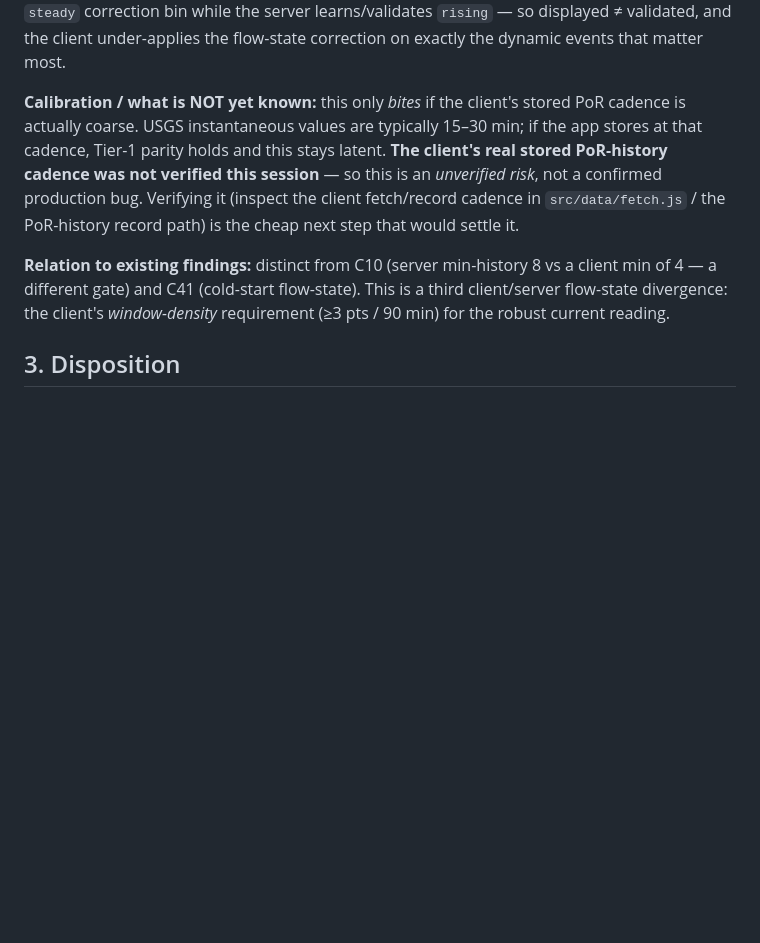
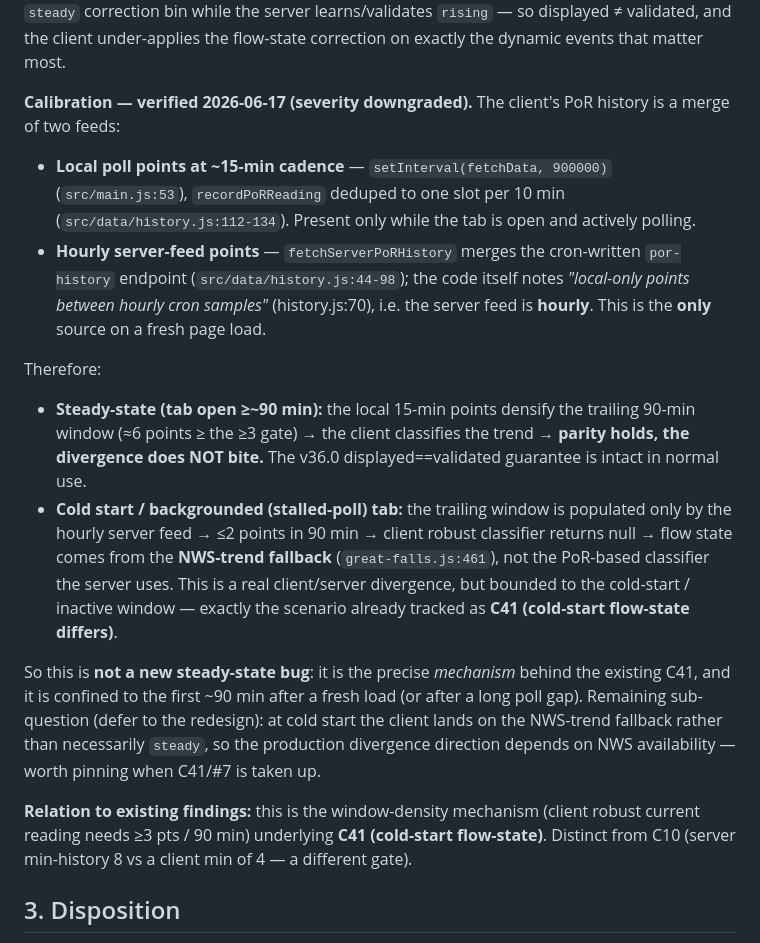
Before and after one commit to sebjilke/potomac-pulse, a Markdown page: analysis/c19-findings-2026-06-17.md, the part around the change. Drawn GitHub-style; blank space fills up the shorter version.

Commit message:
docs(C19): verify PoR-history cadence — downgrade flow-state divergence to cold-start (C41)
Verified the client's stored PoR-history cadence (main.js:53 15-min poll +
history.js hourly server-feed merge). Steady-state history is ~15-min cadence →
client classifier gate satisfied → parity holds (no displayed!=validated in normal
use). The hourly-only window occurs only at cold start / backgrounded tab → this is
the mechanism behind existing C41, not a new steady-state bug. Updated the finding's
calibration + disposition accordingly.

Doc-only.

Co-Authored-By: Claude Opus 4.8 <noreply@anthropic.com>

```diff
--- a/analysis/c19-findings-2026-06-17.md
+++ b/analysis/c19-findings-2026-06-17.md
@@ -52,17 +52,37 @@ the displayed estimate looks up the `steady` correction bin while the server lea
 `rising` — so displayed ≠ validated, and the client under-applies the flow-state correction on
 exactly the dynamic events that matter most.
 
-**Calibration / what is NOT yet known:** this only *bites* if the client's stored PoR cadence
-is actually coarse. USGS instantaneous values are typically 15–30 min; if the app stores at
-that cadence, Tier-1 parity holds and this stays latent. **The client's real stored PoR-history
-cadence was not verified this session** — so this is an *unverified risk*, not a confirmed
-production bug. Verifying it (inspect the client fetch/record cadence in `src/data/fetch.js` /
-the PoR-history record path) is the cheap next step that would settle it.
+**Calibration — verified 2026-06-17 (severity downgraded).** The client's PoR history is a merge
+of two feeds:
 
-**Relation to existing findings:** distinct from C10 (server min-history 8 vs a client min of 4
-— a different gate) and C41 (cold-start flow-state). This is a third client/server flow-state
-divergence: the client's *window-density* requirement (≥3 pts / 90 min) for the robust current
-reading.
+- **Local poll points at ~15-min cadence** — `setInterval(fetchData, 900000)` (`src/main.js:53`),
+  `recordPoRReading` deduped to one slot per 10 min (`src/data/history.js:112-134`). Present only
+  while the tab is open and actively polling.
+- **Hourly server-feed points** — `fetchServerPoRHistory` merges the cron-written `por-history`
+  endpoint (`src/data/history.js:44-98`); the code itself notes *"local-only points between hourly
+  cron samples"* (history.js:70), i.e. the server feed is **hourly**. This is the **only** source
+  on a fresh page load.
+
+Therefore:
+
+- **Steady-state (tab open ≥~90 min):** the local 15-min points densify the trailing 90-min
+  window (≈6 points ≥ the ≥3 gate) → the client classifies the trend → **parity holds, the
+  divergence does NOT bite.** The v36.0 displayed==validated guarantee is intact in normal use.
+- **Cold start / backgrounded (stalled-poll) tab:** the trailing window is populated only by the
+  hourly server feed → ≤2 points in 90 min → client robust classifier returns null → flow state
+  comes from the **NWS-trend fallback** (`great-falls.js:461`), not the PoR-based classifier the
+  server uses. This is a real client/server divergence, but bounded to the cold-start / inactive
+  window — exactly the scenario already tracked as **C41 (cold-start flow-state differs)**.
+
+So this is **not a new steady-state bug**: it is the precise *mechanism* behind the existing C41,
+and it is confined to the first ~90 min after a fresh load (or after a long poll gap). Remaining
+sub-question (defer to the redesign): at cold start the client lands on the NWS-trend fallback
+rather than necessarily `steady`, so the production divergence direction depends on NWS
+availability — worth pinning when C41/#7 is taken up.
+
+**Relation to existing findings:** this is the window-density mechanism (client robust current
+reading needs ≥3 pts / 90 min) underlying **C41 (cold-start flow-state)**. Distinct from C10
+(server min-history 8 vs a client min of 4 — a different gate).
 
 ## 3. Disposition
 
```
